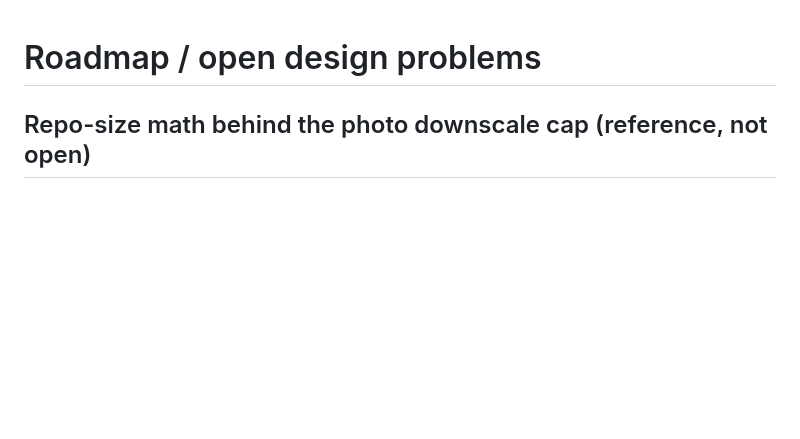
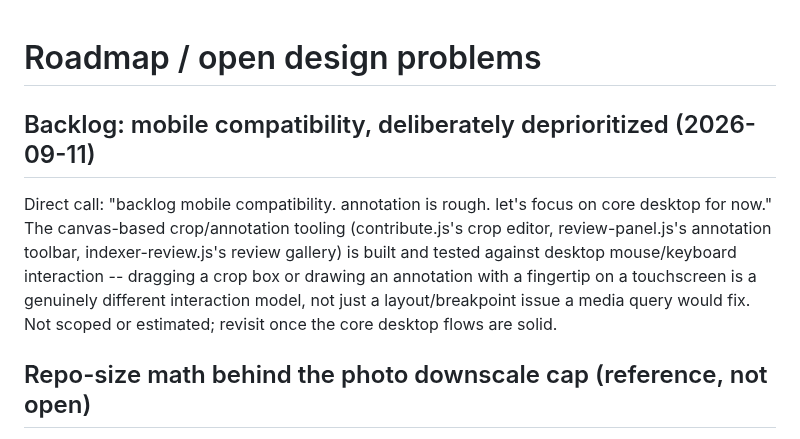
Before and after one commit to BlaydeManual/blayde-manual, a Markdown page: ROADMAP.md, the part around the change. Rendered like a GitHub page; blank space fills up the shorter version.

Commit message:
Backlog mobile compatibility, focus on core desktop for now
Direct call: annotation/crop tooling is rough on touch, not just a
layout issue -- deliberately deprioritized until core desktop flows
are solid.

Co-Authored-By: Claude Sonnet 5 <noreply@anthropic.com>

```diff
--- a/ROADMAP.md
+++ b/ROADMAP.md
@@ -1,4 +1,8 @@
 # Roadmap / open design problems
+
+## Backlog: mobile compatibility, deliberately deprioritized (2026-09-11)
+
+Direct call: "backlog mobile compatibility. annotation is rough. let's focus on core desktop for now." The canvas-based crop/annotation tooling (contribute.js's crop editor, review-panel.js's annotation toolbar, indexer-review.js's review gallery) is built and tested against desktop mouse/keyboard interaction -- dragging a crop box or drawing an annotation with a fingertip on a touchscreen is a genuinely different interaction model, not just a layout/breakpoint issue a media query would fix. Not scoped or estimated; revisit once the core desktop flows are solid.
 
 ## Repo-size math behind the photo downscale cap (reference, not open)
 
```
